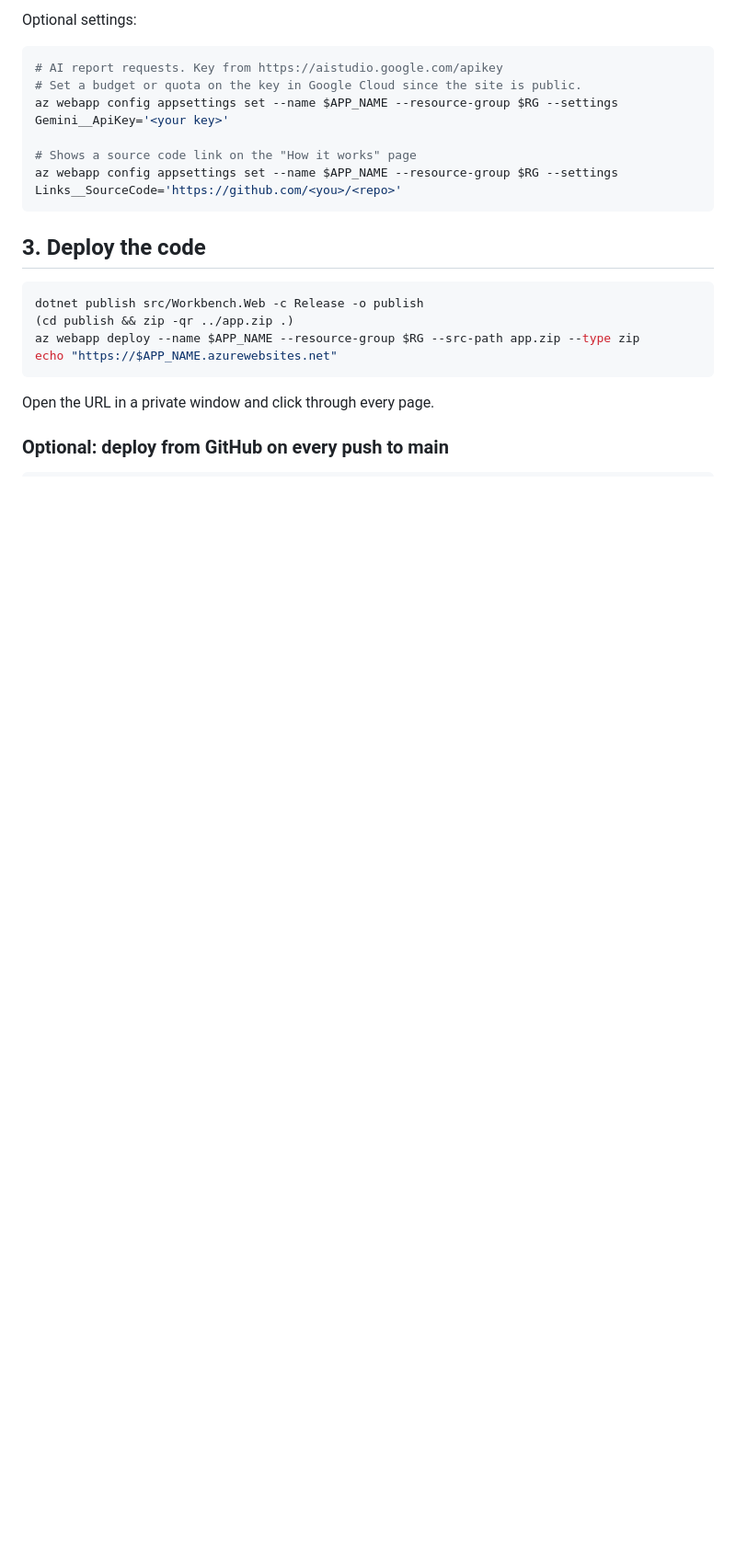
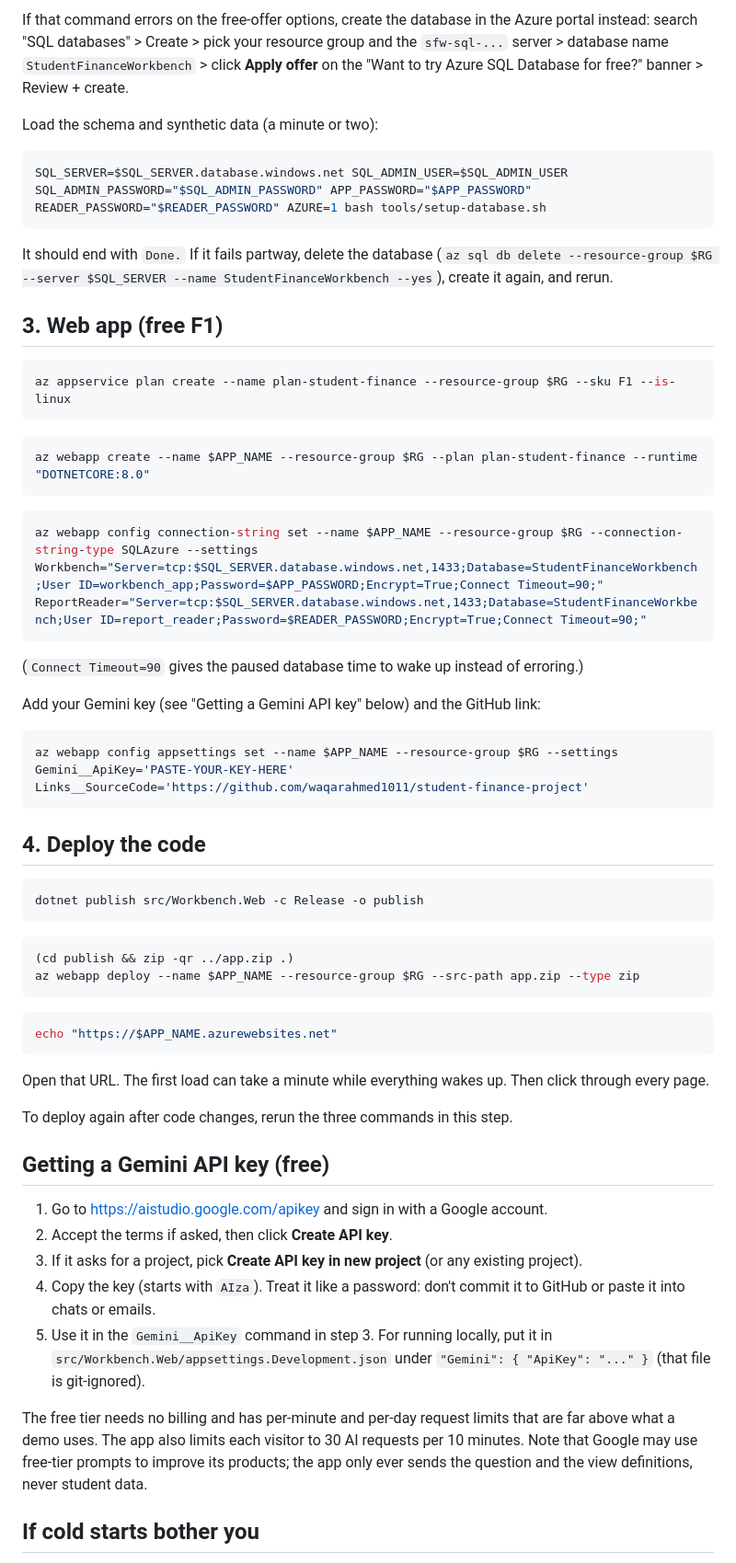
Before and after one commit to waqarahmed1011/student-finance-project, a Markdown page: DEPLOY.md, the part around one of its changes. Shown at 92% size. Rendered like a GitHub page; blank space fills up the shorter version.

````diff
--- a/DEPLOY.md
+++ b/DEPLOY.md
@@ -71,25 +76,65 @@ az webapp config connection-string set --name $APP_NAME --resource-group $RG --c
 ```
 
-Optional settings:
+If that command errors on the free-offer options, create the database in the Azure portal instead: search "SQL databases" > Create > pick your resource group and the `sfw-sql-...` server > database name `StudentFinanceWorkbench` > click **Apply offer** on the "Want to try Azure SQL Database for free?" banner > Review + create.
+
+Load the schema and synthetic data (a minute or two):
 
 ```bash
-# AI report requests. Key from https://aistudio.google.com/apikey
-# Set a budget or quota on the key in Google Cloud since the site is public.
-az webapp config appsettings set --name $APP_NAME --resource-group $RG --settings Gemini__ApiKey='<your key>'
-
-# Shows a source code link on the "How it works" page
-az webapp config appsettings set --name $APP_NAME --resource-group $RG --settings Links__SourceCode='https://github.com/<you>/<repo>'
+SQL_SERVER=$SQL_SERVER.database.windows.net SQL_ADMIN_USER=$SQL_ADMIN_USER SQL_ADMIN_PASSWORD="$SQL_ADMIN_PASSWORD" APP_PASSWORD="$APP_PASSWORD" READER_PASSWORD="$READER_PASSWORD" AZURE=1 bash tools/setup-database.sh
 ```
 
-## 3. Deploy the code
+It should end with `Done.` If it fails partway, delete the database (`az sql db delete --resource-group $RG --server $SQL_SERVER --name StudentFinanceWorkbench --yes`), create it again, and rerun.
+
+## 3. Web app (free F1)
+
+```bash
+az appservice plan create --name plan-student-finance --resource-group $RG --sku F1 --is-linux
+```
+
+```bash
+az webapp create --name $APP_NAME --resource-group $RG --plan plan-student-finance --runtime "DOTNETCORE:8.0"
+```
+
+```bash
+az webapp config connection-string set --name $APP_NAME --resource-group $RG --connection-string-type SQLAzure --settings Workbench="Server=tcp:$SQL_SERVER.database.windows.net,1433;Database=StudentFinanceWorkbench;User ID=workbench_app;Password=$APP_PASSWORD;Encrypt=True;Connect Timeout=90;" ReportReader="Server=tcp:$SQL_SERVER.database.windows.net,1433;Database=StudentFinanceWorkbench;User ID=report_reader;Password=$READER_PASSWORD;Encrypt=True;Connect Timeout=90;"
+```
+
+(`Connect Timeout=90` gives the paused database time to wake up instead of erroring.)
+
+Add your Gemini key (see "Getting a Gemini API key" below) and the GitHub link:
+
+```bash
+az webapp config appsettings set --name $APP_NAME --resource-group $RG --settings Gemini__ApiKey='PASTE-YOUR-KEY-HERE' Links__SourceCode='https://github.com/waqarahmed1011/student-finance-project'
+```
+
+## 4. Deploy the code
 
 ```bash
 dotnet publish src/Workbench.Web -c Release -o publish
+```
+
+```bash
 (cd publish && zip -qr ../app.zip .)
 az webapp deploy --name $APP_NAME --resource-group $RG --src-path app.zip --type zip
+```
+
+```bash
 echo "https://$APP_NAME.azurewebsites.net"
 ```
 
-Open the URL in a private window and click through every page.
+Open that URL. The first load can take a minute while everything wakes up. Then click through every page.
 
-### Optional: deploy from GitHub on every push to main
+To deploy again after code changes, rerun the three commands in this step.
+
+## Getting a Gemini API key (free)
+
+1. Go to https://aistudio.google.com/apikey and sign in with a Google account.
+2. Accept the terms if asked, then click **Create API key**.
+3. If it asks for a project, pick **Create API key in new project** (or any existing project).
+4. Copy the key (starts with `AIza`). Treat it like a password: don't commit it to GitHub or paste it into chats or emails.
+5. Use it in the `Gemini__ApiKey` command in step 3. For running locally, put it in `src/Workbench.Web/appsettings.Development.json` under `"Gemini": { "ApiKey": "..." }` (that file is git-ignored).
+
+The free tier needs no billing and has per-minute and per-day request limits that are far above what a demo uses. The app also limits each visitor to 30 AI requests per 10 minutes. Note that Google may use free-tier prompts to improve its products; the app only ever sends the question and the view definitions, never student data.
+
+## If cold starts bother you
+
````
Also changed, not shown: other parts of DEPLOY.md (+58 -43 lines).
